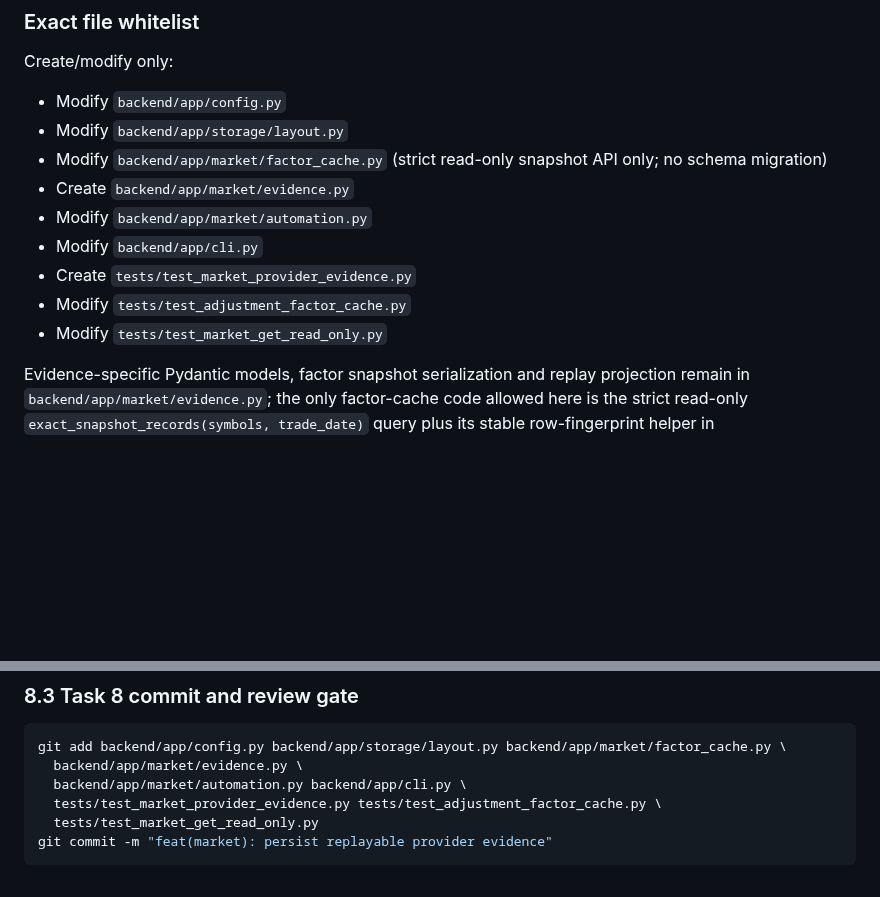
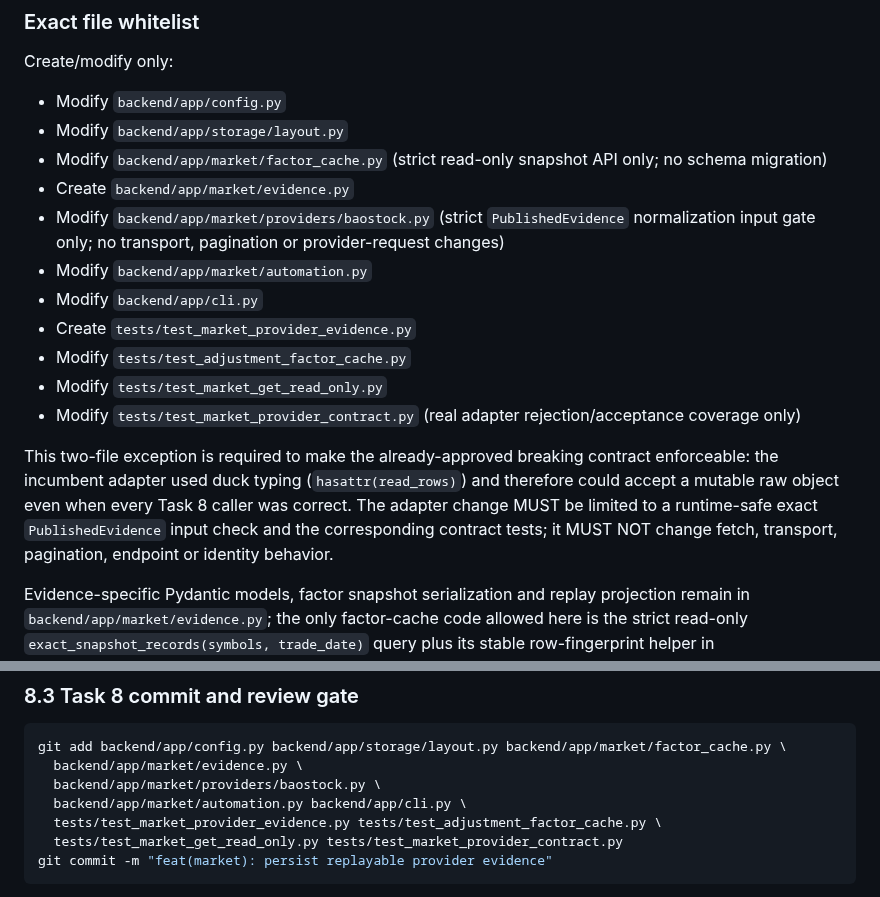
Before and after one commit to fengpengliu95-code/Stock-eva, a Markdown page: docs/plans/2026-08-21-stock-eva-r2f2-provider-evidence-implementation.md, 2 parts joined by grey strips. GitHub-like rendering; blank space fills up the shorter version.

Commit message:
docs(market): authorize strict evidence adapter gate

````diff
--- a/docs/plans/2026-08-21-stock-eva-r2f2-provider-evidence-implementation.md
+++ b/docs/plans/2026-08-21-stock-eva-r2f2-provider-evidence-implementation.md
@@ -384,11 +384,20 @@ Create/modify only:
 - Modify `backend/app/storage/layout.py`
 - Modify `backend/app/market/factor_cache.py` (strict read-only snapshot API only; no schema migration)
 - Create `backend/app/market/evidence.py`
+- Modify `backend/app/market/providers/baostock.py` (strict `PublishedEvidence` normalization input
+  gate only; no transport, pagination or provider-request changes)
 - Modify `backend/app/market/automation.py`
 - Modify `backend/app/cli.py`
 - Create `tests/test_market_provider_evidence.py`
 - Modify `tests/test_adjustment_factor_cache.py`
 - Modify `tests/test_market_get_read_only.py`
+- Modify `tests/test_market_provider_contract.py` (real adapter rejection/acceptance coverage only)
+
+This two-file exception is required to make the already-approved breaking contract enforceable:
+the incumbent adapter used duck typing (`hasattr(read_rows)`) and therefore could accept a mutable
+raw object even when every Task 8 caller was correct.  The adapter change MUST be limited to a
+runtime-safe exact `PublishedEvidence` input check and the corresponding contract tests; it MUST
+NOT change fetch, transport, pagination, endpoint or identity behavior.
 
 Evidence-specific Pydantic models, factor snapshot serialization and replay projection remain in
 `backend/app/market/evidence.py`; the only factor-cache code allowed here is the strict read-only
@@ -613,9 +622,10 @@ git diff --check
 ```bash
 git add backend/app/config.py backend/app/storage/layout.py backend/app/market/factor_cache.py \
   backend/app/market/evidence.py \
+  backend/app/market/providers/baostock.py \
   backend/app/market/automation.py backend/app/cli.py \
   tests/test_market_provider_evidence.py tests/test_adjustment_factor_cache.py \
-  tests/test_market_get_read_only.py
+  tests/test_market_get_read_only.py tests/test_market_provider_contract.py
 git commit -m "feat(market): persist replayable provider evidence"
 ```
 
````
